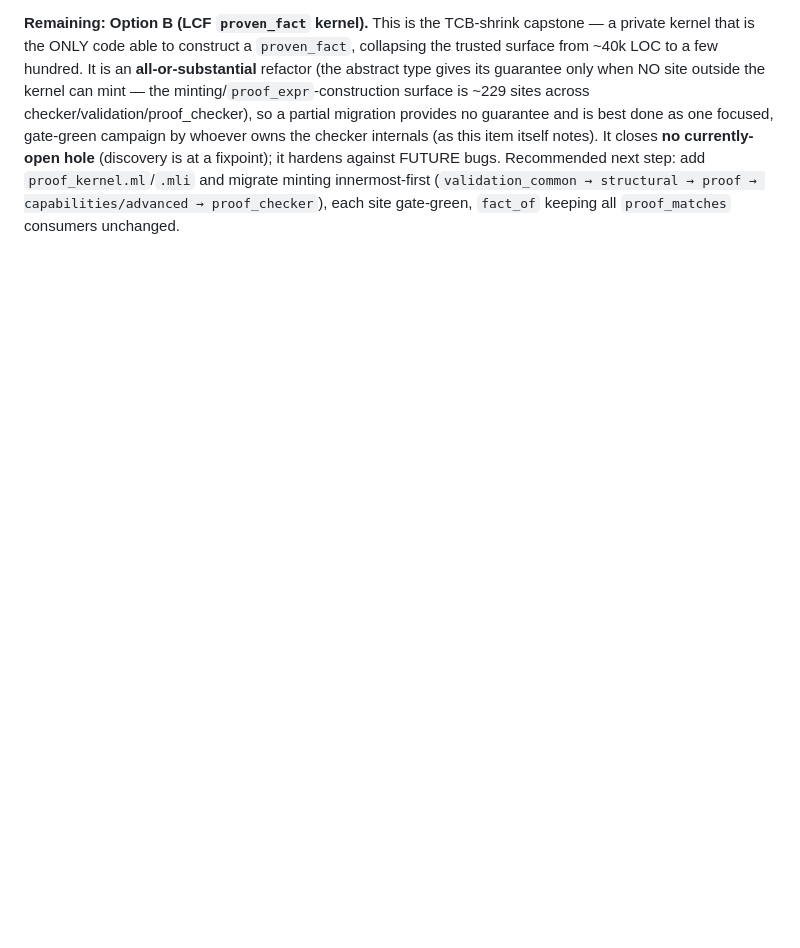
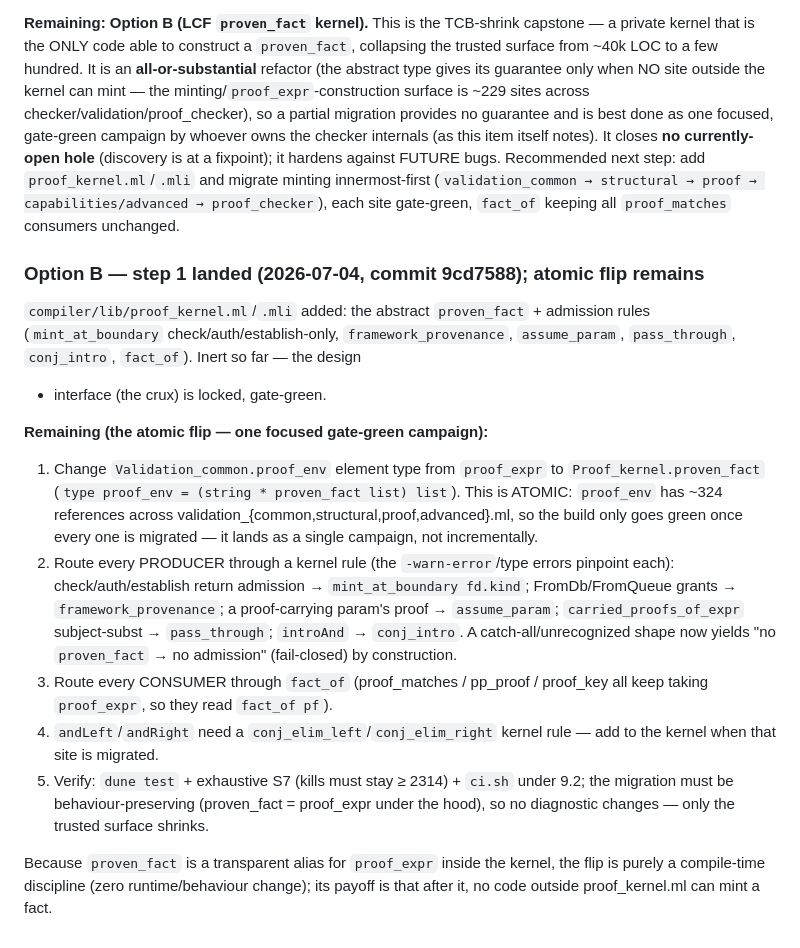
Before and after one commit to mtonnberg/tesl, a Markdown page: roadmap/next/close_fail_open_without_runtime_layer.md, the part around the change. Drawn GitHub-style; blank space fills up the shorter version.

Commit message:
close_fail_open: record Option B step-1 (kernel added) + the atomic proof_env-flip roadmap

```diff
--- a/roadmap/next/close_fail_open_without_runtime_layer.md
+++ b/roadmap/next/close_fail_open_without_runtime_layer.md
@@ -316,3 +316,34 @@ fixpoint); it hardens against FUTURE bugs. Recommended next step: add
 `proof_kernel.ml`/`.mli` and migrate minting innermost-first
 (`validation_common → structural → proof → capabilities/advanced → proof_checker`), each
 site gate-green, `fact_of` keeping all `proof_matches` consumers unchanged.
+
+### Option B — step 1 landed (2026-07-04, commit 9cd7588); atomic flip remains
+
+`compiler/lib/proof_kernel.ml`/`.mli` added: the abstract `proven_fact` + admission
+rules (`mint_at_boundary` check/auth/establish-only, `framework_provenance`,
+`assume_param`, `pass_through`, `conj_intro`, `fact_of`). Inert so far — the design
++ interface (the crux) is locked, gate-green.
+
+**Remaining (the atomic flip — one focused gate-green campaign):**
+1. Change `Validation_common.proof_env` element type from `proof_expr` to
+   `Proof_kernel.proven_fact` (`type proof_env = (string * proven_fact list) list`).
+   This is ATOMIC: `proof_env` has ~324 references across
+   validation_{common,structural,proof,advanced}.ml, so the build only goes green
+   once every one is migrated — it lands as a single campaign, not incrementally.
+2. Route every PRODUCER through a kernel rule (the `-warn-error`/type errors pinpoint
+   each): check/auth/establish return admission → `mint_at_boundary fd.kind`;
+   FromDb/FromQueue grants → `framework_provenance`; a proof-carrying param's proof →
+   `assume_param`; `carried_proofs_of_expr` subject-subst → `pass_through`; `introAnd`
+   → `conj_intro`. A catch-all/unrecognized shape now yields "no `proven_fact` → no
+   admission" (fail-closed) by construction.
+3. Route every CONSUMER through `fact_of` (proof_matches / pp_proof / proof_key all
+   keep taking `proof_expr`, so they read `fact_of pf`).
+4. `andLeft`/`andRight` need a `conj_elim_left`/`conj_elim_right` kernel rule — add to
+   the kernel when that site is migrated.
+5. Verify: `dune test` + exhaustive S7 (kills must stay ≥ 2314) + `ci.sh` under 9.2;
+   the migration must be behaviour-preserving (proven_fact = proof_expr under the
+   hood), so no diagnostic changes — only the trusted surface shrinks.
+
+Because `proven_fact` is a transparent alias for `proof_expr` inside the kernel, the
+flip is purely a compile-time discipline (zero runtime/behaviour change); its payoff
+is that after it, no code outside proof_kernel.ml can mint a fact.
```
